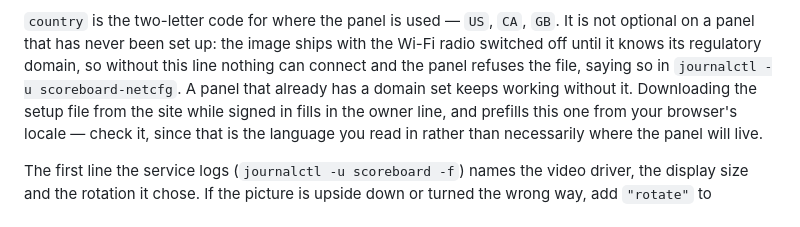
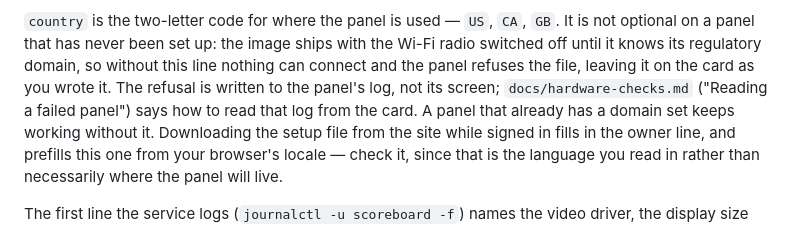
Before and after one commit to DavidJDrake/hockeytrack-scoreboard, a Markdown page: README.md, the part around the change. GitHub-like rendering.

Commit message:
docs: the README pointed at a log the panel's owner cannot reach
It told someone with no keyboard and no SSH to look in journalctl. The
refusal goes to the panel's log, which is read from the card; say that and
point at the section that explains how.

Co-Authored-By: Claude Fable 5.1 <noreply@anthropic.com>

```diff
--- a/README.md
+++ b/README.md
@@ -135,7 +135,9 @@ else. Leave it out and any invited user can claim the panel.
 `GB`. It is not optional on a panel that has never been set up: the image
 ships with the Wi-Fi radio switched off until it knows its regulatory domain,
 so without this line nothing can connect and the panel refuses the file,
-saying so in `journalctl -u scoreboard-netcfg`. A panel that already has a
+leaving it on the card as you wrote it. The refusal is written to the panel's
+log, not its screen; `docs/hardware-checks.md` ("Reading a failed panel") says
+how to read that log from the card. A panel that already has a
 domain set keeps working without it. Downloading the setup file from the site
 while signed in fills in the owner line, and prefills this one from your
 browser's locale — check it, since that is the language you read in rather
```
